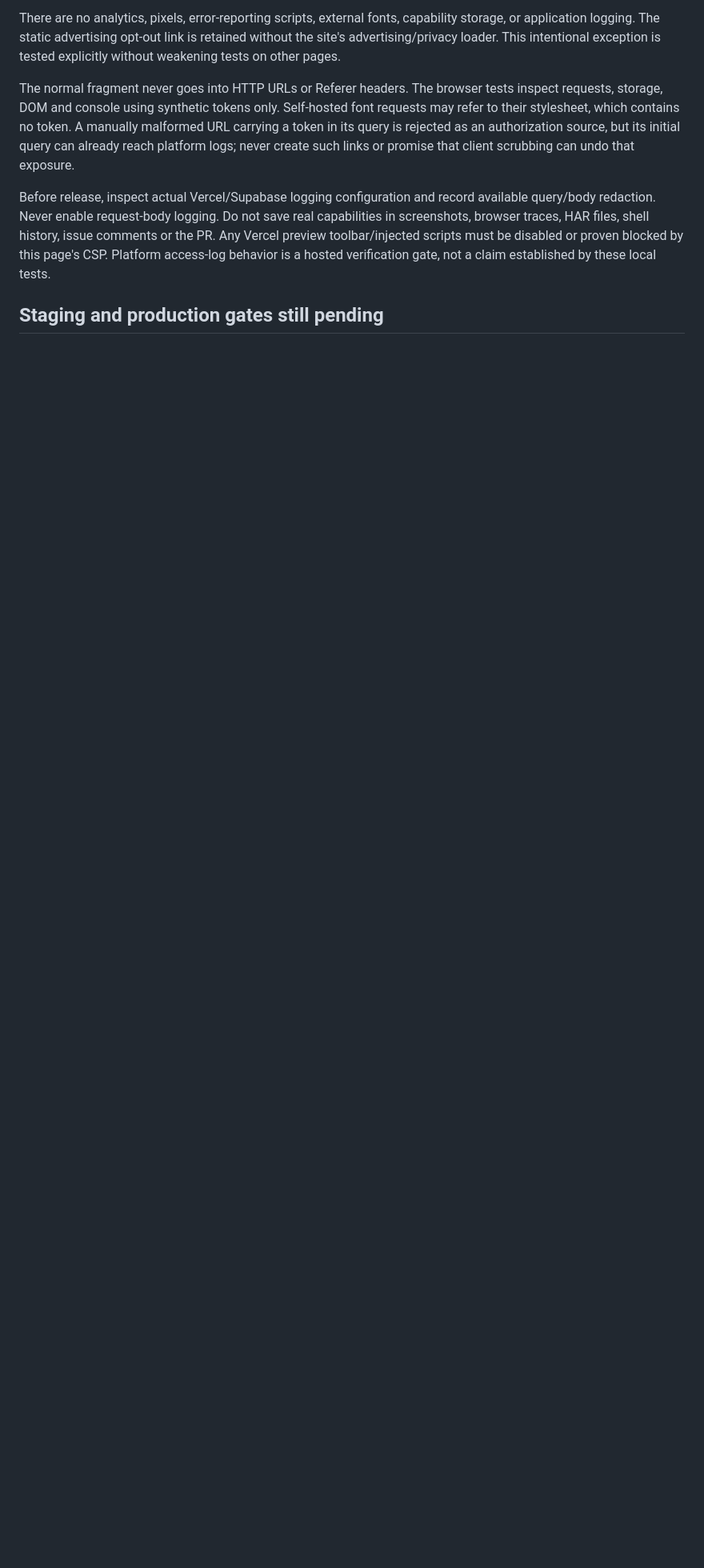
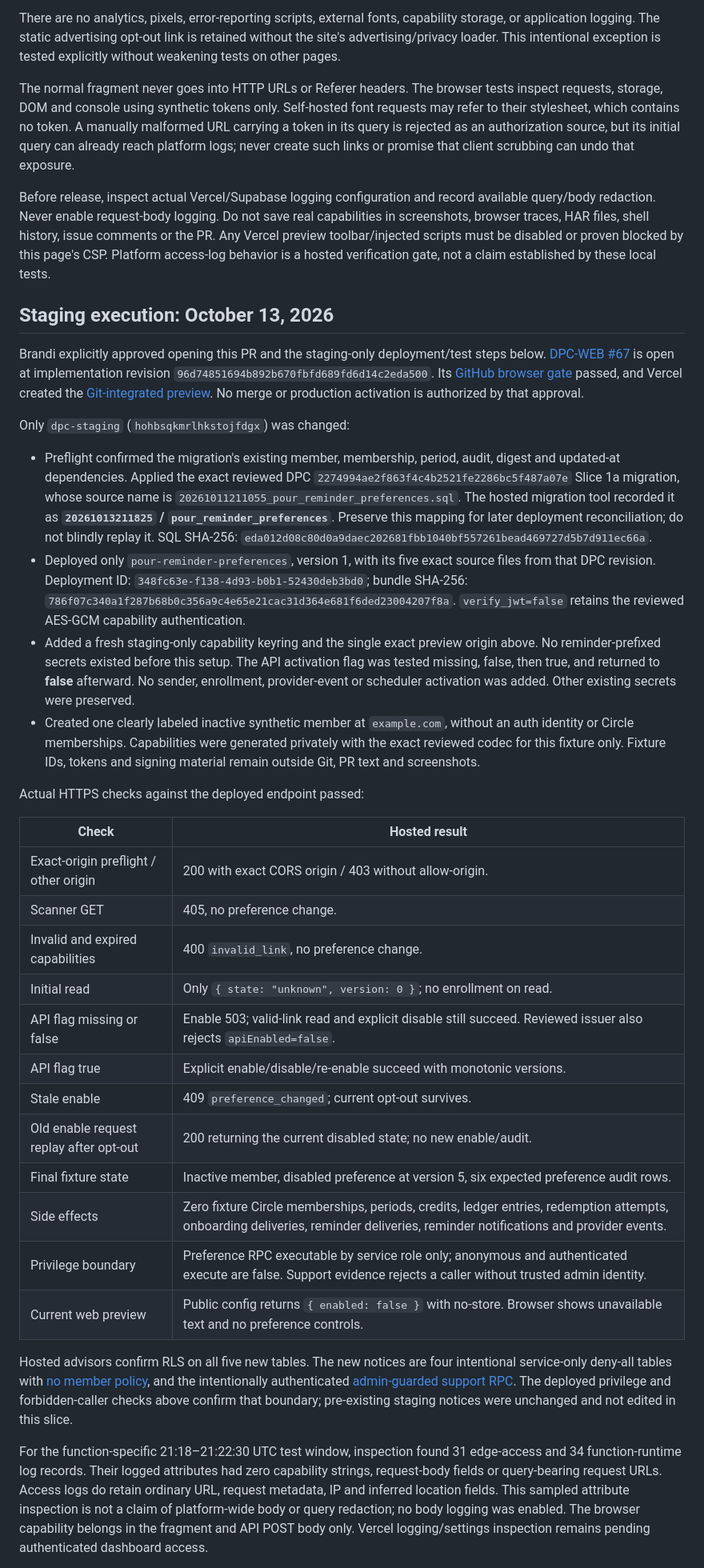
Before and after one commit to CrownLabs-LLC/DPC-WEB, a Markdown page: docs/email-preferences-release.md, the part around one of its changes. Shown at 80% size. GitHub-like rendering; blank space fills up the shorter version.

Commit message:
docs: record reminder staging API proof and pending browser gate

```diff
--- a/docs/email-preferences-release.md
+++ b/docs/email-preferences-release.md
@@ -109,4 +110,71 @@ issue comments or the PR. Any Vercel preview toolbar/injected scripts must be
 disabled or proven blocked by this page's CSP. Platform access-log behavior is
 a hosted verification gate, not a claim established by these local tests.
 
-## Staging and production gates still pending
+## Staging execution: October 13, 2026
+
+Brandi explicitly approved opening this PR and the staging-only deployment/test
+steps below. [DPC-WEB #67](https://github.com/CrownLabs-LLC/DPC-WEB/pull/67) is open
+at implementation revision `96d74851694b892b670fbfd689fd6d14c2eda500`.
+Its [GitHub browser gate](https://github.com/CrownLabs-LLC/DPC-WEB/actions/runs/38468984297)
+passed, and Vercel created the
+[Git-integrated preview](https://dpc-web-git-codex-pour-reminde-966a8e-brandis-projects-65a11cb6.vercel.app/email-preferences).
+No merge or production activation is authorized by that approval.
+
+Only `dpc-staging` (`hohbsqkmrlhkstojfdgx`) was changed:
+
+- Preflight confirmed the migration's existing member, membership, period,
+  audit, digest and updated-at dependencies. Applied the exact reviewed DPC
+  `2274994ae2f863f4c4b2521fe2286bc5f487a07e` Slice 1a migration, whose source name
+  is `20261011211055_pour_reminder_preferences.sql`. The hosted migration tool
+  recorded it as **`20261013211825` / `pour_reminder_preferences`**. Preserve this
+  mapping for later deployment reconciliation; do not blindly replay it.
+  SQL SHA-256: `eda012d08c80d0a9daec202681fbb1040bf557261bead469727d5b7d911ec66a`.
+- Deployed only `pour-reminder-preferences`, version 1, with its five exact
+  source files from that DPC revision. Deployment ID:
+  `348fc63e-f138-4d93-b0b1-52430deb3bd0`; bundle SHA-256:
+  `786f07c340a1f287b68b0c356a9c4e65e21cac31d364e681f6ded23004207f8a`.
+  `verify_jwt=false` retains the reviewed AES-GCM capability authentication.
+- Added a fresh staging-only capability keyring and the single exact preview
+  origin above. No reminder-prefixed secrets existed before this setup.
+  The API activation flag was tested missing, false, then true, and returned
+  to **false** afterward. No sender, enrollment, provider-event or scheduler
+  activation was added. Other existing secrets were preserved.
+- Created one clearly labeled inactive synthetic member at `example.com`,
+  without an auth identity or Circle memberships. Capabilities were generated
+  privately with the exact reviewed codec for this fixture only. Fixture IDs,
+  tokens and signing material remain outside Git, PR text and screenshots.
+
+Actual HTTPS checks against the deployed endpoint passed:
+
+| Check | Hosted result |
+| --- | --- |
+| Exact-origin preflight / other origin | 200 with exact CORS origin / 403 without allow-origin. |
+| Scanner GET | 405, no preference change. |
+| Invalid and expired capabilities | 400 `invalid_link`, no preference change. |
+| Initial read | Only `{ state: "unknown", version: 0 }`; no enrollment on read. |
+| API flag missing or false | Enable 503; valid-link read and explicit disable still succeed. Reviewed issuer also rejects `apiEnabled=false`. |
+| API flag true | Explicit enable/disable/re-enable succeed with monotonic versions. |
+| Stale enable | 409 `preference_changed`; current opt-out survives. |
+| Old enable request replay after opt-out | 200 returning the current disabled state; no new enable/audit. |
+| Final fixture state | Inactive member, disabled preference at version 5, six expected preference audit rows. |
+| Side effects | Zero fixture Circle memberships, periods, credits, ledger entries, redemption attempts, onboarding deliveries, reminder deliveries, reminder notifications and provider events. |
+| Privilege boundary | Preference RPC executable by service role only; anonymous and authenticated execute are false. Support evidence rejects a caller without trusted admin identity. |
+| Current web preview | Public config returns `{ enabled: false }` with no-store. Browser shows unavailable text and no preference controls. |
+
+Hosted advisors confirm RLS on all five new tables. The new notices are four
+intentional service-only deny-all tables with
+[no member policy](https://supabase.com/docs/guides/database/database-linter?lint=0008_rls_enabled_no_policy),
+and the intentionally authenticated
+[admin-guarded support RPC](https://supabase.com/docs/guides/database/database-linter?lint=0029_authenticated_security_definer_function_executable).
+The deployed privilege and forbidden-caller checks above confirm that boundary;
+pre-existing staging notices were unchanged and not edited in this slice.
+
+For the function-specific 21:18–21:22:30 UTC test window, inspection found 31
+edge-access and 34 function-runtime log records. Their logged attributes had
+zero capability strings, request-body fields or query-bearing request URLs.
+Access logs do retain ordinary URL, request metadata, IP and inferred location
+fields. This sampled attribute inspection is not a claim of platform-wide body
+or query redaction; no body logging was enabled. The browser capability belongs
+in the fragment and API POST body only. Vercel logging/settings inspection
+remains pending authenticated dashboard access.
+
```
Also changed, not shown: other parts of docs/email-preferences-release.md (+15 -2 lines).
